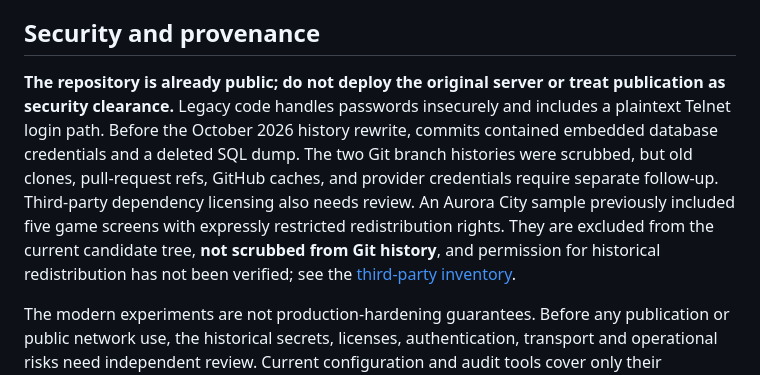
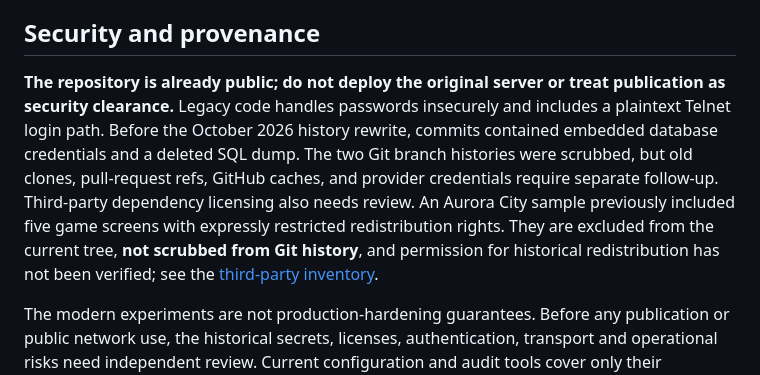
Before and after one commit to ryjen/arthea, a Markdown page: README.md, the part around the change. GitHub-like rendering.

Commit message:
docs(readme): describe current-tree exclusion without draft qualifier

```diff
--- a/README.md
+++ b/README.md
@@ -29,7 +29,7 @@ The original Visual Studio 2010-era solutions and vendored libraries are retaine
 
 ## Security and provenance
 
-**The repository is already public; do not deploy the original server or treat publication as security clearance.** Legacy code handles passwords insecurely and includes a plaintext Telnet login path. Before the October 2026 history rewrite, commits contained embedded database credentials and a deleted SQL dump. The two Git branch histories were scrubbed, but old clones, pull-request refs, GitHub caches, and provider credentials require separate follow-up. Third-party dependency licensing also needs review. An Aurora City sample previously included five game screens with expressly restricted redistribution rights. They are excluded from the current candidate tree, **not scrubbed from Git history**, and permission for historical redistribution has not been verified; see the [third-party inventory](docs/modernization/third-party-inventory.md).
+**The repository is already public; do not deploy the original server or treat publication as security clearance.** Legacy code handles passwords insecurely and includes a plaintext Telnet login path. Before the October 2026 history rewrite, commits contained embedded database credentials and a deleted SQL dump. The two Git branch histories were scrubbed, but old clones, pull-request refs, GitHub caches, and provider credentials require separate follow-up. Third-party dependency licensing also needs review. An Aurora City sample previously included five game screens with expressly restricted redistribution rights. They are excluded from the current tree, **not scrubbed from Git history**, and permission for historical redistribution has not been verified; see the [third-party inventory](docs/modernization/third-party-inventory.md).
 
 The modern experiments are not production-hardening guarantees. Before any publication or public network use, the historical secrets, licenses, authentication, transport and operational risks need independent review. Current configuration and audit tools cover only their documented scope.
 
```
